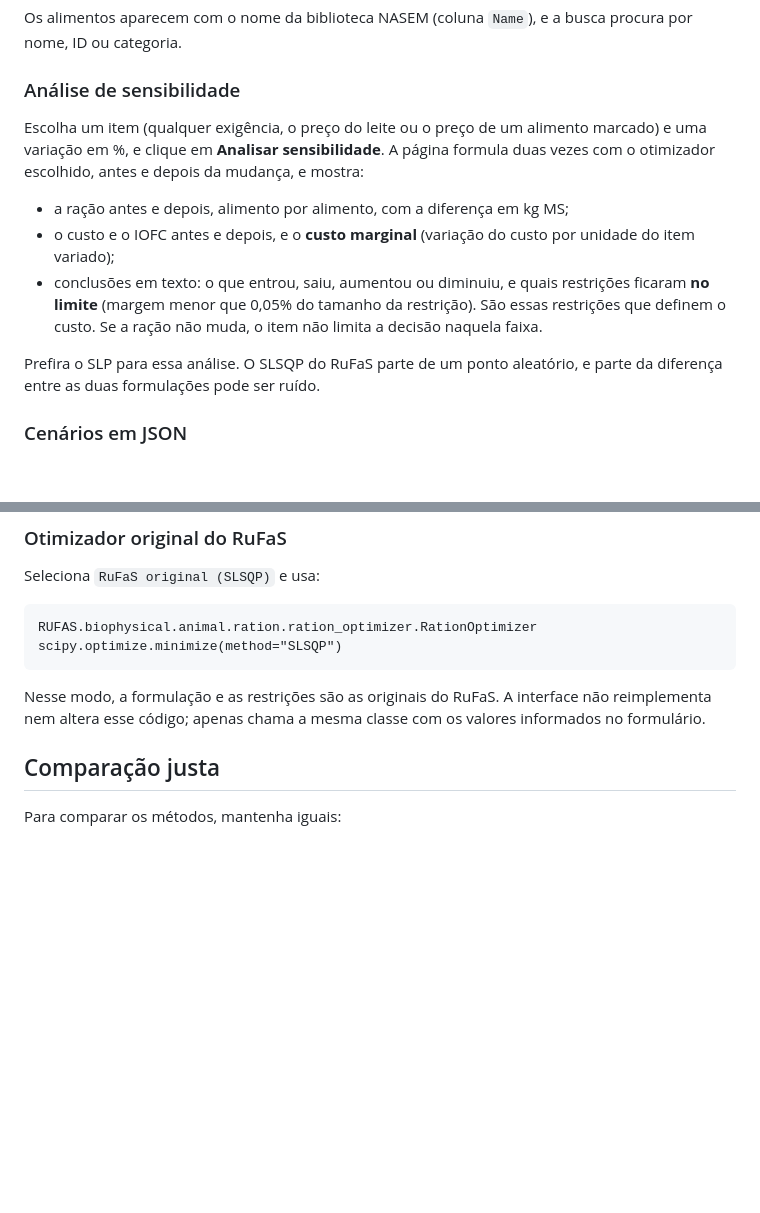
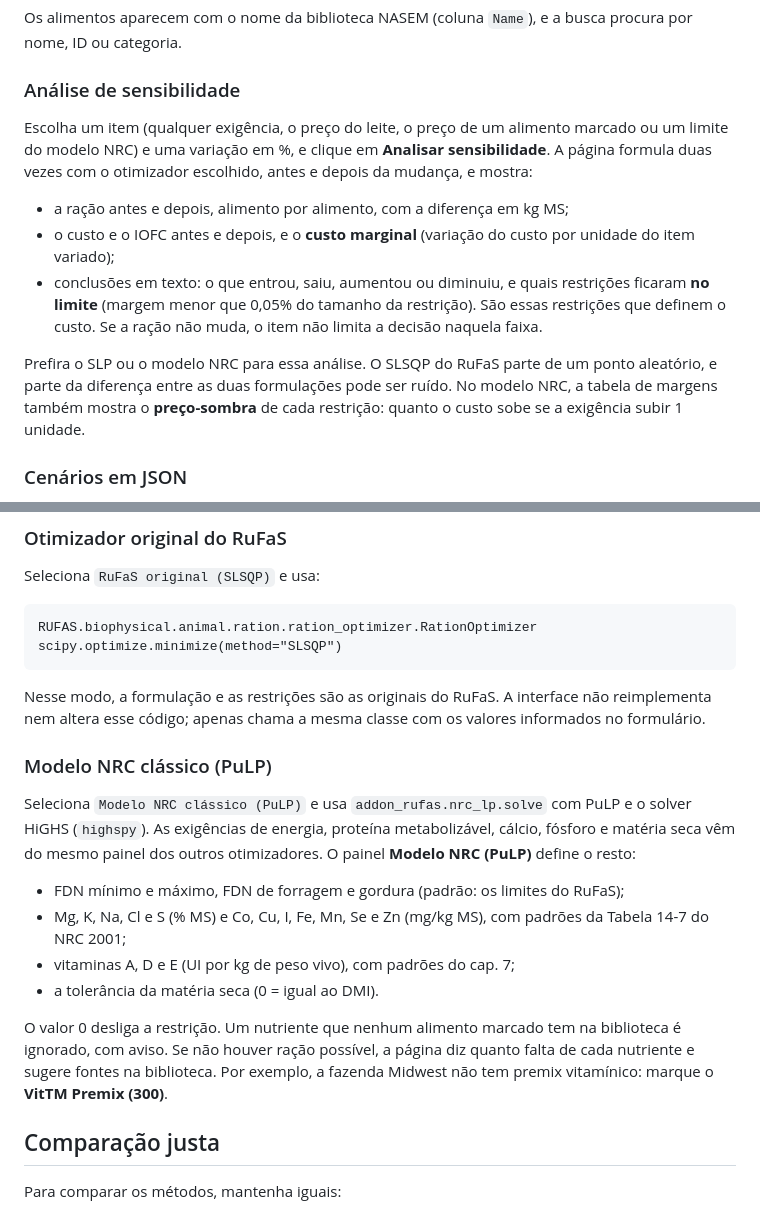
Before and after one commit to Victups/Addon-RufSas, a Markdown page: README.md, 2 parts joined by grey strips. Drawn GitHub-style; blank space fills up the shorter version.

```diff
--- a/README.md
+++ b/README.md
@@ -43,8 +81,8 @@ procura por nome, ID ou categoria.
 
 ### Análise de sensibilidade
 
-Escolha um item (qualquer exigência, o preço do leite ou o preço de um alimento
-marcado) e uma variação em %, e clique em **Analisar sensibilidade**. A página
+Escolha um item (qualquer exigência, o preço do leite, o preço de um alimento
+marcado ou um limite do modelo NRC) e uma variação em %, e clique em **Analisar sensibilidade**. A página
 formula duas vezes com o otimizador escolhido, antes e depois da mudança, e mostra:
 
 - a ração antes e depois, alimento por alimento, com a diferença em kg MS;
@@ -55,8 +93,10 @@ formula duas vezes com o otimizador escolhido, antes e depois da mudança, e mos
   restrição). São essas restrições que definem o custo. Se a ração não muda, o
   item não limita a decisão naquela faixa.
 
-Prefira o SLP para essa análise. O SLSQP do RuFaS parte de um ponto aleatório, e
-parte da diferença entre as duas formulações pode ser ruído.
+Prefira o SLP ou o modelo NRC para essa análise. O SLSQP do RuFaS parte de um
+ponto aleatório, e parte da diferença entre as duas formulações pode ser ruído.
+No modelo NRC, a tabela de margens também mostra o **preço-sombra** de cada
+restrição: quanto o custo sobe se a exigência subir 1 unidade.
 
 ### Cenários em JSON
 
@@ -126,6 +166,24 @@ scipy.optimize.minimize(method="SLSQP")
 Nesse modo, a formulação e as restrições são as originais do RuFaS. A
 interface não reimplementa nem altera esse código; apenas chama a mesma classe
 com os valores informados no formulário.
+
+### Modelo NRC clássico (PuLP)
+
+Seleciona `Modelo NRC clássico (PuLP)` e usa `addon_rufas.nrc_lp.solve` com PuLP
+e o solver HiGHS (`highspy`). As exigências de energia, proteína metabolizável,
+cálcio, fósforo e matéria seca vêm do mesmo painel dos outros otimizadores. O
+painel **Modelo NRC (PuLP)** define o resto:
+
+- FDN mínimo e máximo, FDN de forragem e gordura (padrão: os limites do RuFaS);
+- Mg, K, Na, Cl e S (% MS) e Co, Cu, I, Fe, Mn, Se e Zn (mg/kg MS), com padrões
+  da Tabela 14-7 do NRC 2001;
+- vitaminas A, D e E (UI por kg de peso vivo), com padrões do cap. 7;
+- a tolerância da matéria seca (0 = igual ao DMI).
+
+O valor 0 desliga a restrição. Um nutriente que nenhum alimento marcado tem na
+biblioteca é ignorado, com aviso. Se não houver ração possível, a página diz
+quanto falta de cada nutriente e sugere fontes na biblioteca. Por exemplo, a
+fazenda Midwest não tem premix vitamínico: marque o **VitTM Premix (300)**.
 
 ## Comparação justa
 
```
Also changed, not shown: other parts of README.md (+42 -4 lines), addon-rufas-otimizacao-dieta.md (+8 -5 lines), docs/DOCUMENTACAO.md (added, +230 -0 lines).
